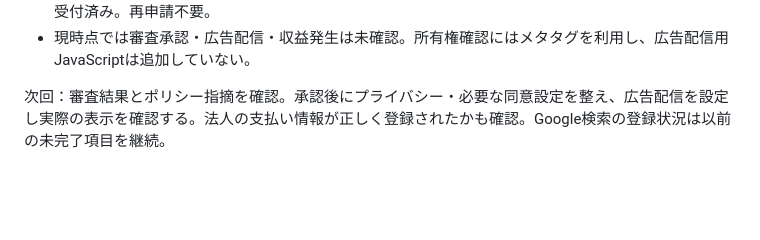
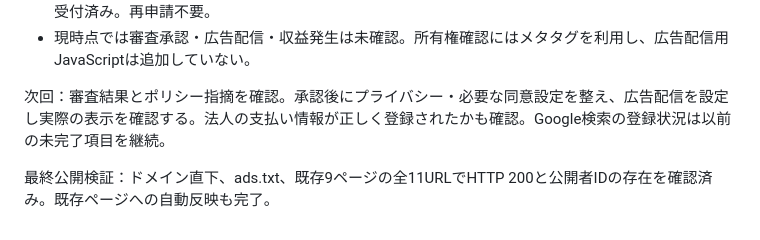
Before and after one commit to magonoteinnovation-ctrl/ai-revenue-site, a Markdown page: 作業引継ぎ.md, the part around the change. GitHub-like rendering; blank space fills up the shorter version.

Commit message:
docs: confirm ownership tags and ads.txt are live

```diff
--- a/作業引継ぎ.md
+++ b/作業引継ぎ.md
@@ -90,3 +90,5 @@
 - 現時点では審査承認・広告配信・収益発生は未確認。所有権確認にはメタタグを利用し、広告配信用JavaScriptは追加していない。
 
 次回：審査結果とポリシー指摘を確認。承認後にプライバシー・必要な同意設定を整え、広告配信を設定し実際の表示を確認する。法人の支払い情報が正しく登録されたかも確認。Google検索の登録状況は以前の未完了項目を継続。
+
+最終公開検証：ドメイン直下、ads.txt、既存9ページの全11URLでHTTP 200と公開者IDの存在を確認済み。既存ページへの自動反映も完了。
```
